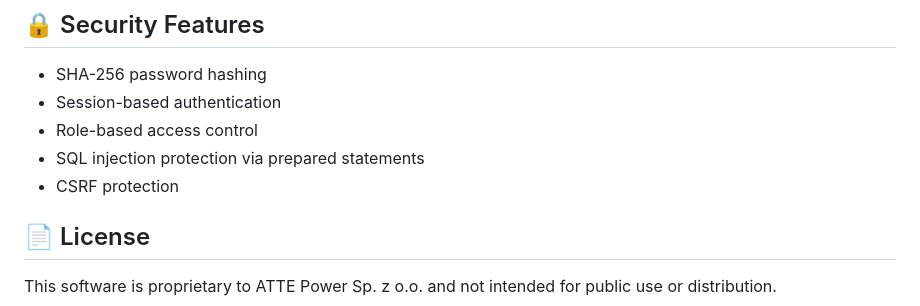
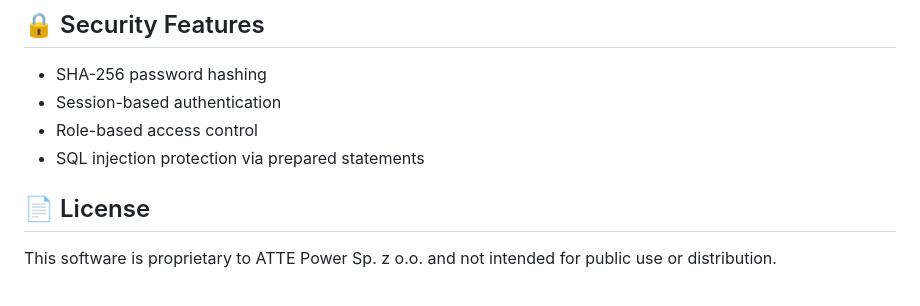
Before and after one commit to Keshy12/production-manager-atte, a Markdown page: README.md, the part around the change. Drawn GitHub-style.

```diff
--- a/README.md
+++ b/README.md
@@ -168,7 +168,6 @@ The system uses a comprehensive database schema with the following key tables:
 - Session-based authentication
 - Role-based access control
 - SQL injection protection via prepared statements
-- CSRF protection
 
 ## 📄 License
 
```
